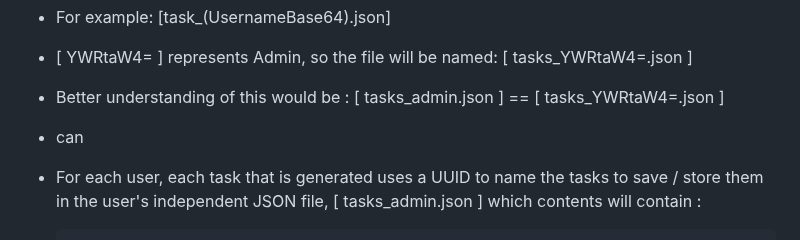
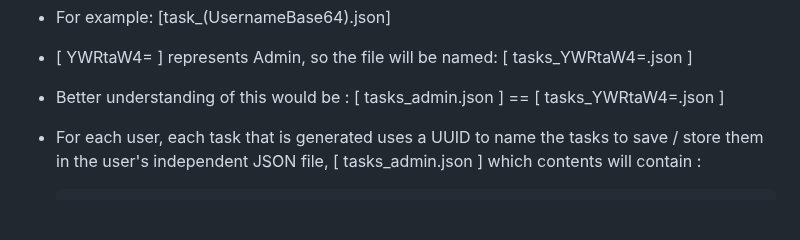
Before and after one commit to Birdo1221/Users-Todo-WebApp, a Markdown page: README.md, the part around the change. GitHub-like rendering; blank space fills up the shorter version.

```diff
--- a/README.md
+++ b/README.md
@@ -52,10 +52,6 @@ The application comprises several files and directories, each serving a specific
 - [  YWRtaW4=  ] represents Admin, so the file will be named: [ tasks_YWRtaW4=.json ]
 
 - Better understanding of this would be :  [ tasks_admin.json ]  == [ tasks_YWRtaW4=.json ]
-- can
-
-
-
 
 - For each user, each task that is generated uses a UUID to name the tasks to save / store them in the user's independent JSON file,  [ tasks_admin.json ]  which contents will contain :
 
```
